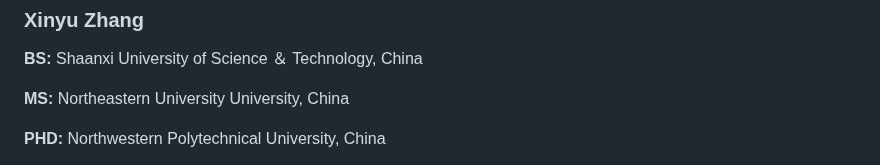
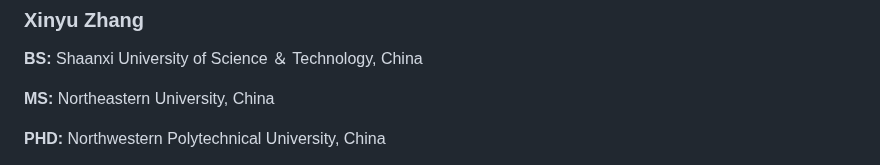
Before and after one commit to Shang-Lab/Shang-Lab.github.io, a Markdown page: contents/currentmembers.md, the part around the change. GitHub-like rendering.

```diff
--- a/contents/currentmembers.md
+++ b/contents/currentmembers.md
@@ -5,7 +5,7 @@
     <div class="member-details">
         <h3>Xinyu Zhang</h3>
         <p><strong>BS:</strong> Shaanxi University of Science ＆ Technology, China</p>
-        <p><strong>MS:</strong> Northeastern University‌ University, China</p>
+        <p><strong>MS:</strong> Northeastern University‌, China</p>
         <p><strong>PHD:</strong> Northwestern Polytechnical University, China</p>
         <p>Xinyu Zhang is a Ph.D. candidate at Northwestern Polytechnical University, China, and a joint Ph.D. student at A*STAR, Singapore. Her research focuses on exciton-polaritons in two-dimensional (2D) semiconductors, with an emphasis on polarization-resolved strong coupling and thermal modulation in monolayer MoS2. She has extensive experience in the design of photonic structures, angle-resolved optical spectroscopy, and the analysis of hybrid light–matter interactions. Her work includes investigating Rabi splitting, TE/TM detuning, and Hopfield coefficient evolution in polarization-resolved exciton-polariton systems integrated with tunable photonic structures.<p>
     </div>
```
